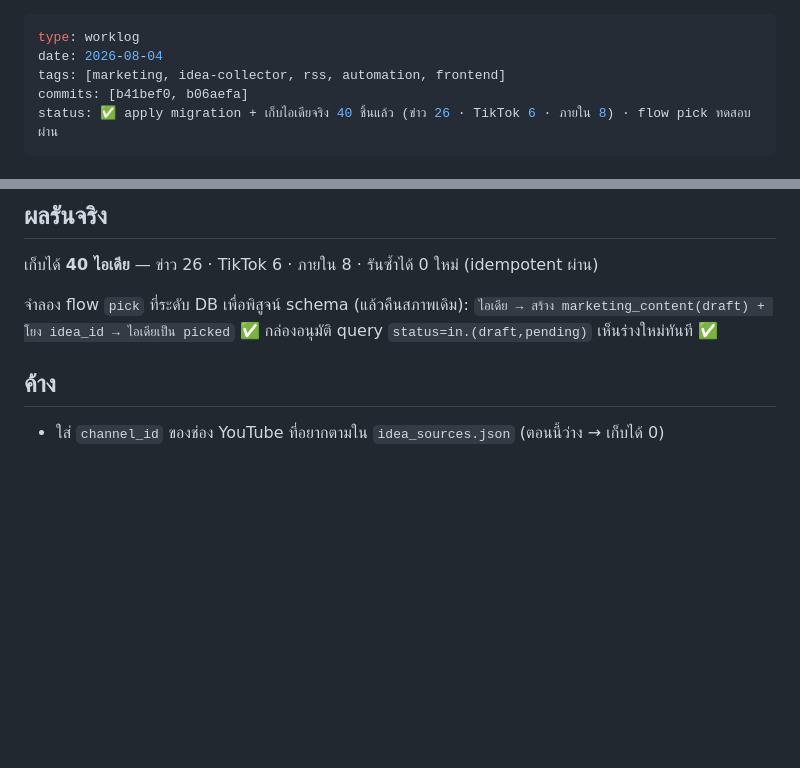
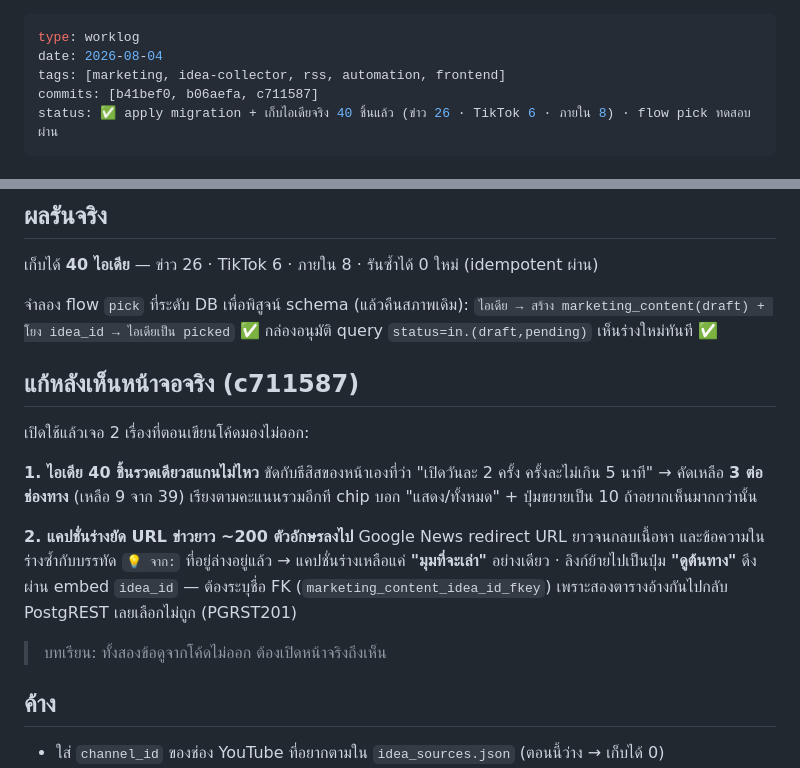
Before and after one commit to divisionxcard/divisionX-Card, a Markdown page: wiki/worklog/2026-08-04-idea-collector-station1.md, 2 parts joined by grey strips. GitHub-like rendering; blank space fills up the shorter version.

Commit message:
docs(worklog): บันทึกสิ่งที่แก้หลังเห็นหน้าจอจริง
Co-Authored-By: Claude Opus 5 (1M context) <noreply@anthropic.com>

```diff
--- a/wiki/worklog/2026-08-04-idea-collector-station1.md
+++ b/wiki/worklog/2026-08-04-idea-collector-station1.md
@@ -2,7 +2,7 @@
 type: worklog
 date: 2026-08-04
 tags: [marketing, idea-collector, rss, automation, frontend]
-commits: [b41bef0, b06aefa]
+commits: [b41bef0, b06aefa, c711587]
 status: ✅ apply migration + เก็บไอเดียจริง 40 ชิ้นแล้ว (ข่าว 26 · TikTok 6 · ภายใน 8) · flow pick ทดสอบผ่าน
 ---
 
@@ -88,6 +88,23 @@ status: ✅ apply migration + เก็บไอเดียจริง 40 ช
 `ไอเดีย → สร้าง marketing_content(draft) + โยง idea_id → ไอเดียเป็น picked` ✅
 กล่องอนุมัติ query `status=in.(draft,pending)` เห็นร่างใหม่ทันที ✅
 
+## แก้หลังเห็นหน้าจอจริง (c711587)
+
+เปิดใช้แล้วเจอ 2 เรื่องที่ตอนเขียนโค้ดมองไม่ออก:
+
+**1. ไอเดีย 40 ชิ้นรวดเดียวสแกนไม่ไหว**
+ขัดกับธีสิสของหน้าเองที่ว่า "เปิดวันละ 2 ครั้ง ครั้งละไม่เกิน 5 นาที"
+→ คัดเหลือ **3 ต่อช่องทาง** (เหลือ 9 จาก 39) เรียงตามคะแนนรวมอีกที
+   chip บอก "แสดง/ทั้งหมด" + ปุ่มขยายเป็น 10 ถ้าอยากเห็นมากกว่านั้น
+
+**2. แคปชั่นร่างยัด URL ข่าวยาว ~200 ตัวอักษรลงไป**
+Google News redirect URL ยาวจนกลบเนื้อหา และข้อความในร่างซ้ำกับบรรทัด `💡 จาก:` ที่อยู่ล่างอยู่แล้ว
+→ แคปชั่นร่างเหลือแค่ **"มุมที่จะเล่า"** อย่างเดียว · ลิงก์ย้ายไปเป็นปุ่ม **"ดูต้นทาง"**
+   ดึงผ่าน embed `idea_id` — ต้องระบุชื่อ FK (`marketing_content_idea_id_fkey`)
+   เพราะสองตารางอ้างกันไปกลับ PostgREST เลยเลือกไม่ถูก (PGRST201)
+
+> บทเรียน: ทั้งสองข้อดูจากโค้ดไม่ออก ต้องเปิดหน้าจริงถึงเห็น
+
 ## ค้าง
 - ใส่ `channel_id` ของช่อง YouTube ที่อยากตามใน `idea_sources.json` (ตอนนี้ว่าง → เก็บได้ 0)
 - **ยังไม่ได้กดปุ่มจริงบนหน้าเว็บ** (ไม่มี admin credential) — ทดสอบถึงระดับ DB เท่านั้น
```
